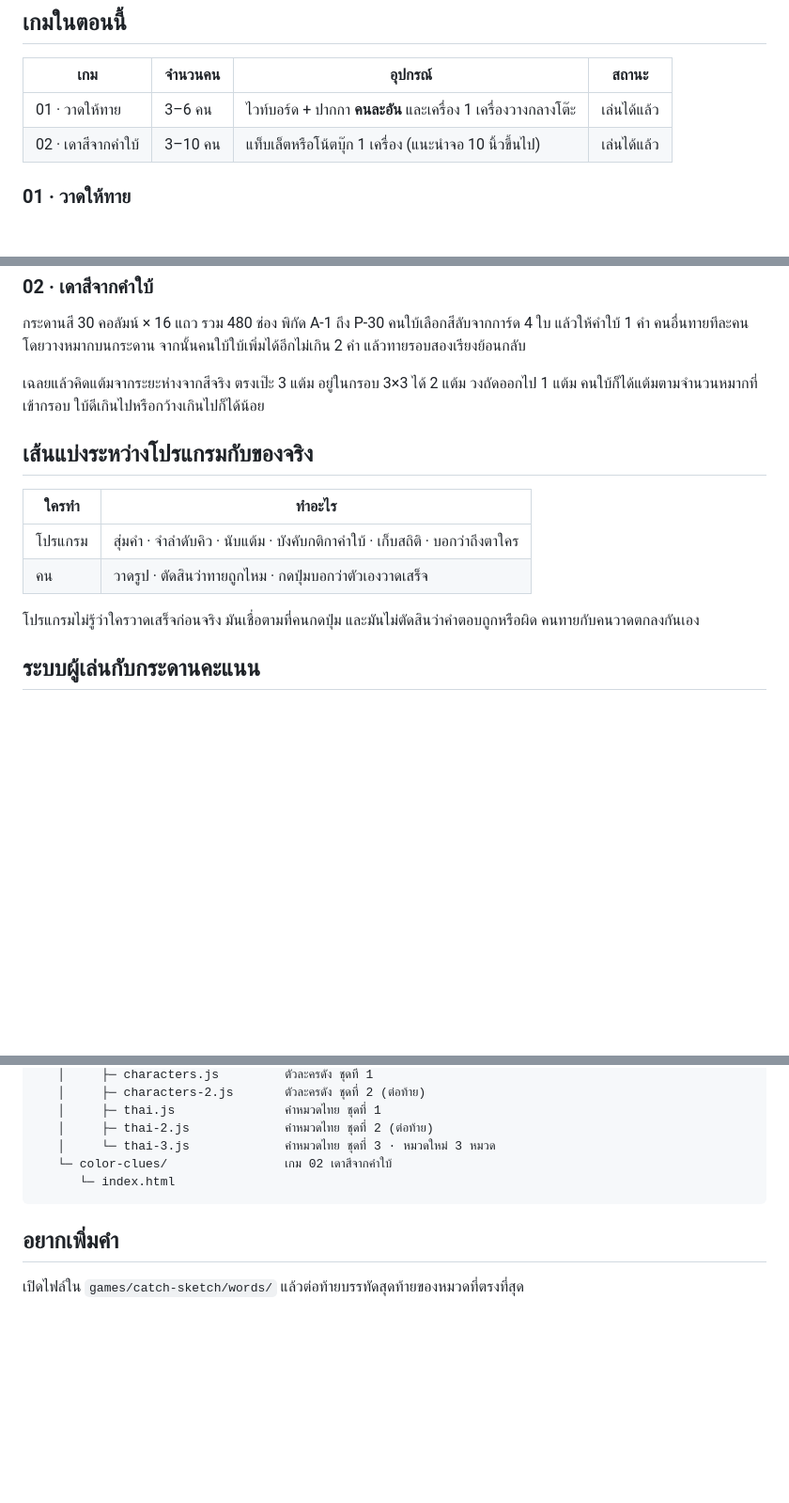
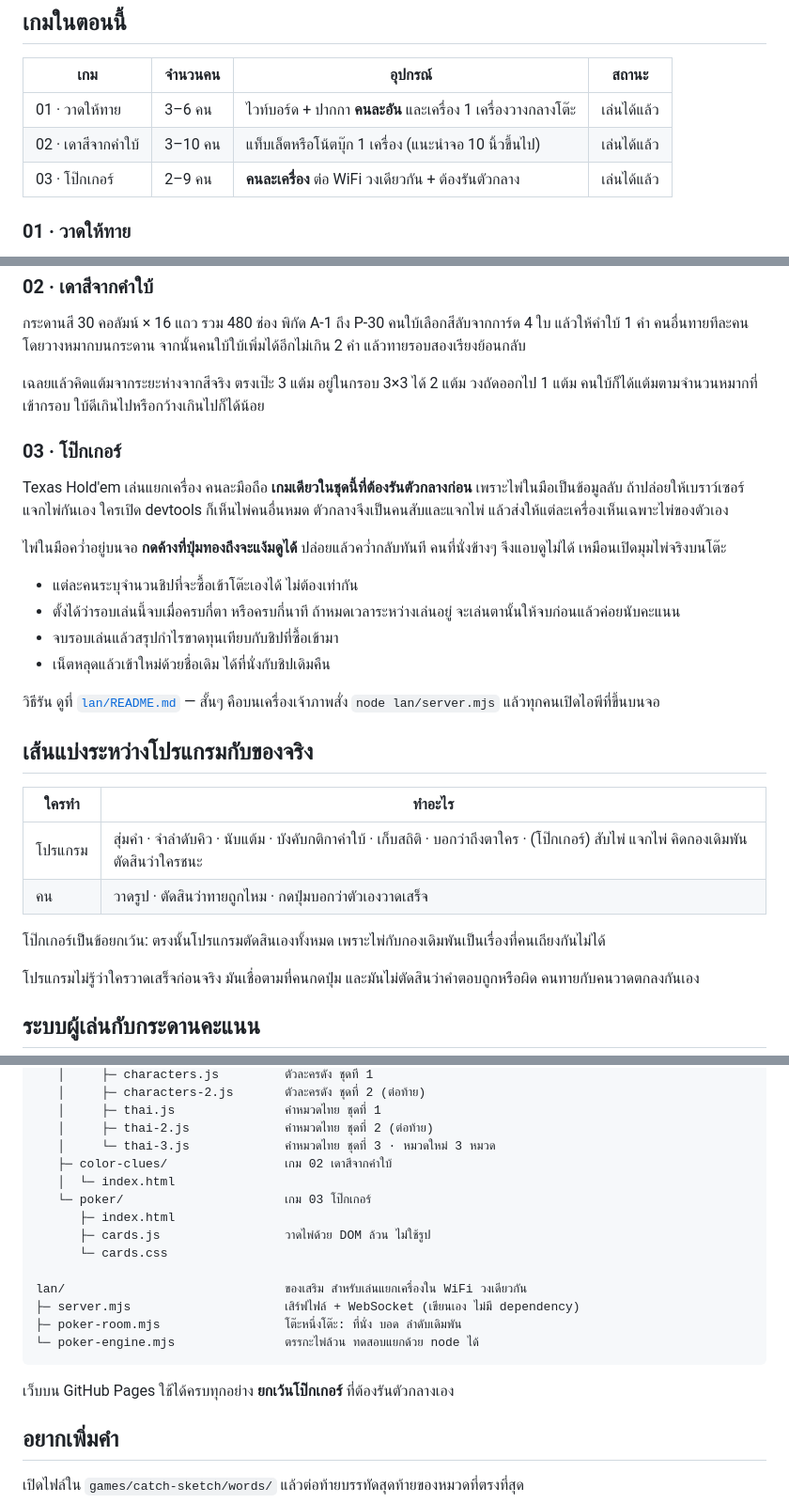
Before and after one commit to guboat123/board-games, a Markdown page: README.md, 3 parts joined by grey strips. Shown at 94% size. Drawn GitHub-style; blank space fills up the shorter version.

Commit message:
README: เพิ่มเกม 03 โป๊กเกอร์กับวิธีเล่นแยกเครื่อง

````diff
--- a/README.md
+++ b/README.md
@@ -10,6 +10,7 @@
 |---|---|---|---|
 | 01 · วาดให้ทาย | 3–6 คน | ไวท์บอร์ด + ปากกา **คนละอัน** และเครื่อง 1 เครื่องวางกลางโต๊ะ | เล่นได้แล้ว |
 | 02 · เดาสีจากคำใบ้ | 3–10 คน | แท็บเล็ตหรือโน้ตบุ๊ก 1 เครื่อง (แนะนำจอ 10 นิ้วขึ้นไป) | เล่นได้แล้ว |
+| 03 · โป๊กเกอร์ | 2–9 คน | **คนละเครื่อง** ต่อ WiFi วงเดียวกัน + ต้องรันตัวกลาง | เล่นได้แล้ว |
 
 ### 01 · วาดให้ทาย
 
@@ -33,12 +34,32 @@
 เฉลยแล้วคิดแต้มจากระยะห่างจากสีจริง ตรงเป๊ะ 3 แต้ม อยู่ในกรอบ 3×3 ได้ 2 แต้ม วงถัดออกไป 1 แต้ม
 คนใบ้ก็ได้แต้มตามจำนวนหมากที่เข้ากรอบ ใบ้ดีเกินไปหรือกว้างเกินไปก็ได้น้อย
 
+### 03 · โป๊กเกอร์
+
+Texas Hold'em เล่นแยกเครื่อง คนละมือถือ **เกมเดียวในชุดนี้ที่ต้องรันตัวกลางก่อน** เพราะไพ่ในมือเป็นข้อมูลลับ
+ถ้าปล่อยให้เบราว์เซอร์แจกไพ่กันเอง ใครเปิด devtools ก็เห็นไพ่คนอื่นหมด ตัวกลางจึงเป็นคนสับและแจกไพ่
+แล้วส่งให้แต่ละเครื่องเห็นเฉพาะไพ่ของตัวเอง
+
+ไพ่ในมือคว่ำอยู่บนจอ **กดค้างที่ปุ่มทองถึงจะแง้มดูได้** ปล่อยแล้วคว่ำกลับทันที
+คนที่นั่งข้างๆ จึงแอบดูไม่ได้ เหมือนเปิดมุมไพ่จริงบนโต๊ะ
+
+- แต่ละคนระบุจำนวนชิปที่จะซื้อเข้าโต๊ะเองได้ ไม่ต้องเท่ากัน
+- ตั้งได้ว่ารอบเล่นนี้จบเมื่อครบกี่ตา หรือครบกี่นาที
+  ถ้าหมดเวลาระหว่างเล่นอยู่ จะเล่นตานั้นให้จบก่อนแล้วค่อยนับคะแนน
+- จบรอบเล่นแล้วสรุปกำไรขาดทุนเทียบกับชิปที่ซื้อเข้ามา
+- เน็ตหลุดแล้วเข้าใหม่ด้วยชื่อเดิม ได้ที่นั่งกับชิปเดิมคืน
+
+วิธีรัน ดูที่ [`lan/README.md`](lan/README.md) — สั้นๆ คือบนเครื่องเจ้าภาพสั่ง `node lan/server.mjs`
+แล้วทุกคนเปิดไอพีที่ขึ้นบนจอ
+
 ## เส้นแบ่งระหว่างโปรแกรมกับของจริง
 
 | ใครทำ | ทำอะไร |
 |---|---|
-| โปรแกรม | สุ่มคำ · จำลำดับคิว · นับแต้ม · บังคับกติกาคำใบ้ · เก็บสถิติ · บอกว่าถึงตาใคร |
+| โปรแกรม | สุ่มคำ · จำลำดับคิว · นับแต้ม · บังคับกติกาคำใบ้ · เก็บสถิติ · บอกว่าถึงตาใคร · (โป๊กเกอร์) สับไพ่ แจกไพ่ คิดกองเดิมพัน ตัดสินว่าใครชนะ |
 | คน | วาดรูป · ตัดสินว่าทายถูกไหม · กดปุ่มบอกว่าตัวเองวาดเสร็จ |
+
+โป๊กเกอร์เป็นข้อยกเว้น: ตรงนั้นโปรแกรมตัดสินเองทั้งหมด เพราะไพ่กับกองเดิมพันเป็นเรื่องที่คนเถียงกันไม่ได้
 
 โปรแกรมไม่รู้ว่าใครวาดเสร็จก่อนจริง มันเชื่อตามที่คนกดปุ่ม
 และมันไม่ตัดสินว่าคำตอบถูกหรือผิด คนทายกับคนวาดตกลงกันเอง
@@ -77,9 +98,20 @@ board-games/
    │     ├─ thai.js               คำหมวดไทย ชุดที่ 1
    │     ├─ thai-2.js             คำหมวดไทย ชุดที่ 2 (ต่อท้าย)
    │     └─ thai-3.js             คำหมวดไทย ชุดที่ 3 · หมวดใหม่ 3 หมวด
-   └─ color-clues/                เกม 02 เดาสีจากคำใบ้
-      └─ index.html
+   ├─ color-clues/                เกม 02 เดาสีจากคำใบ้
+   │  └─ index.html
+   └─ poker/                      เกม 03 โป๊กเกอร์
+      ├─ index.html
+      ├─ cards.js                 วาดไพ่ด้วย DOM ล้วน ไม่ใช้รูป
+      └─ cards.css
+
+lan/                              ของเสริม สำหรับเล่นแยกเครื่องใน WiFi วงเดียวกัน
+├─ server.mjs                     เสิร์ฟไฟล์ + WebSocket (เขียนเอง ไม่มี dependency)
+├─ poker-room.mjs                 โต๊ะหนึ่งโต๊ะ: ที่นั่ง บอด ลำดับเดิมพัน
+└─ poker-engine.mjs               ตรรกะไพ่ล้วน ทดสอบแยกด้วย node ได้
 ```
+
+เว็บบน GitHub Pages ใช้ได้ครบทุกอย่าง **ยกเว้นโป๊กเกอร์** ที่ต้องรันตัวกลางเอง
 
 ## อยากเพิ่มคำ
 
````
